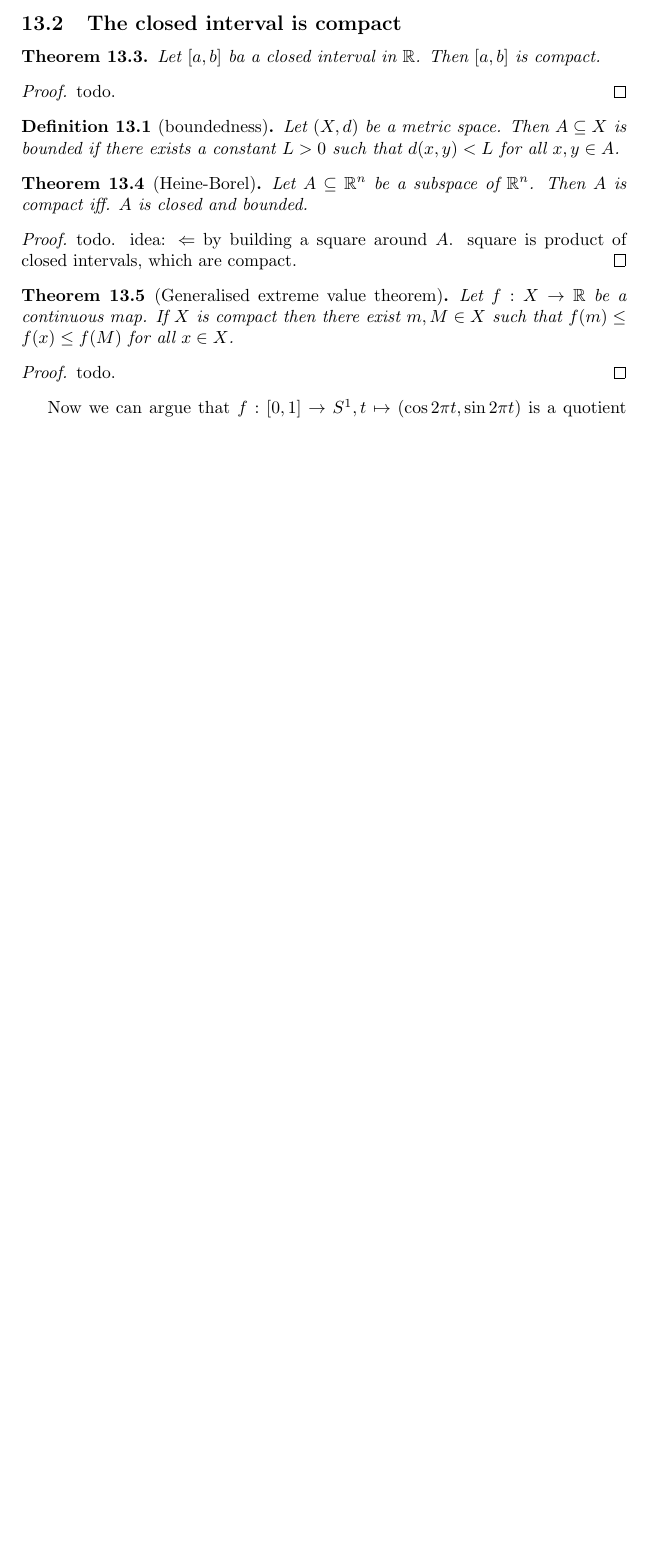
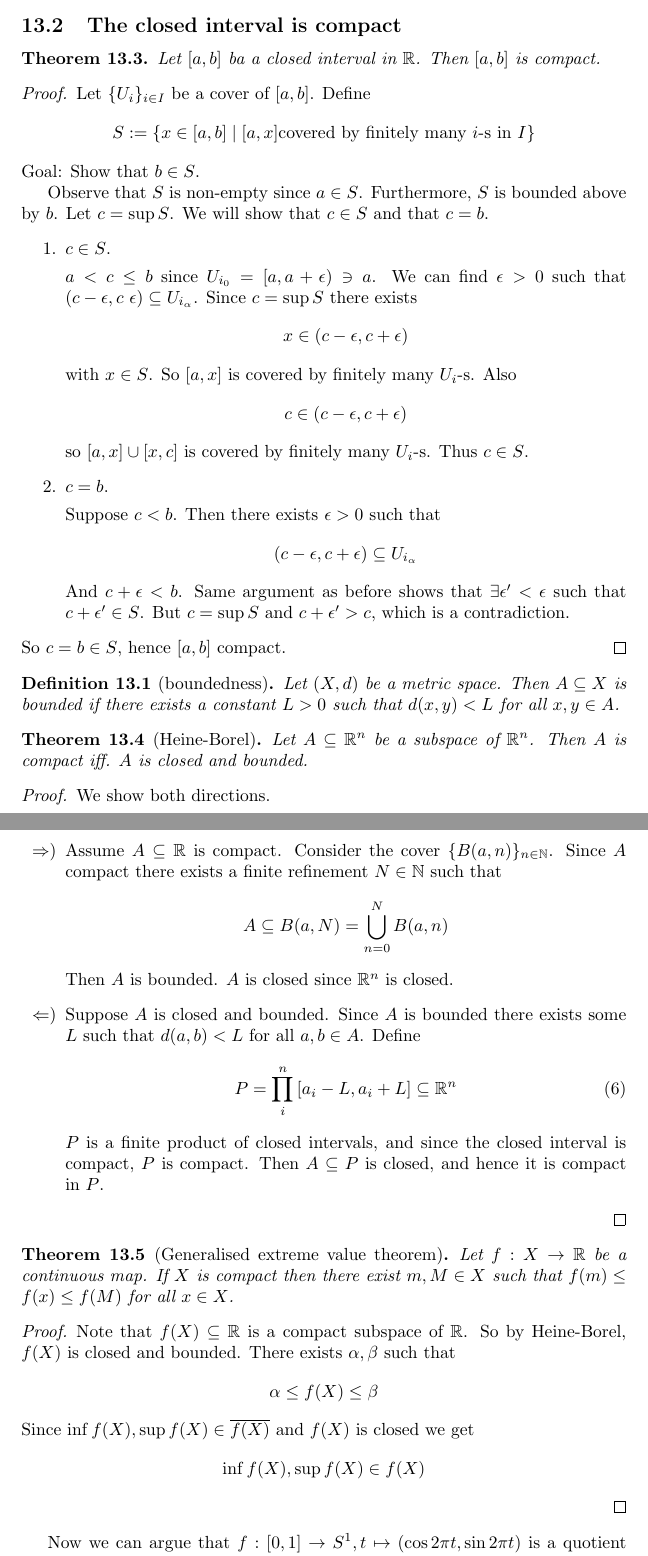
Before and after one commit to Kajrakso/intop, a LaTeX document (lecture_notes/main.tex, which reads lecture_notes/lectures/13.tex): part of page 37 of 68 before the commit and two parts of pages 38 and 39 of 69 after it, the two joined at a grey line, cut so that both start at the same text, the shorter picture padded with empty space. Compiled offline with pdfLaTeX.

Commit message:
proofs, cleaning

```diff
--- a/lecture_notes/lectures/13.tex
+++ b/lecture_notes/lectures/13.tex
@@ -89,7 +89,42 @@
 \end{theorem}
 
 \begin{proof}
-    todo.
+  Let \( \{ U_i \} _{i \in I} \) be a cover of \( [a, b] \).
+  Define
+  \[
+    S := \{ x \in [a, b] \mid [a, x] \text{covered by finitely many \( i \)-s in \( I \)} \}
+  \]
+  Goal: Show that \( b \in S \).
+
+  Observe that \( S \) is non-empty since \( a \in S \).
+  Furthermore, \( S \) is bounded above by \( b \).
+  Let \( c = \sup S \). We will show that \( c \in S \)
+  and that \( c = b \).
+  \begin{enumerate}
+    \item \( c \in S \).
+
+      \( a < c \le b \) since \( U_{i_0} = [a, a+\epsilon) \ni a \).
+      We can find \( \epsilon > 0 \) such that \( (c-\epsilon, c \ \epsilon) \subseteq U_{i_\alpha} \).
+      Since \( c = \sup S \) there exists \[ x \in (c - \epsilon, c + \epsilon) \] with \( x \in S \).
+      So \( [a, x] \) is covered by finitely many \( U_i \)-s.
+      Also \[ c \in (c - \epsilon, c + \epsilon) \] so
+      \( [a, x] \cup [x, c] \) is covered by finitely many
+      \( U_i \)-s. Thus \( c \in S \).
+
+    \item \( c = b \).
+
+        Suppose \( c < b \). Then there exists
+        \( \epsilon > 0 \) such that
+        \[
+          (c - \epsilon, c + \epsilon) \subseteq U_{i_\alpha}
+        \]
+        And \( c + \epsilon < b \).
+        Same argument as before shows that
+        \( \exists \epsilon' < \epsilon \) such that
+        \( c + \epsilon' \in S \). But \( c = \sup S \)
+        and \( c + \epsilon' > c \), which is a contradiction.
+  \end{enumerate}
+  So \( c = b \in S \), hence \( [a, b] \) compact.
 \end{proof}
 
 \begin{definition}[boundedness]
@@ -104,8 +139,32 @@
 \end{theorem}
 
 \begin{proof}
-    todo.
-    idea: \( \Leftarrow \) by building a square around \( A \). square is product of closed intervals, which are compact.
+  We show both directions.
+  \begin{enumerate}
+    \item[\( \Rightarrow \))]
+      Assume \( A \subseteq \mathbb{R} \) is compact.
+      Consider the cover \( \{ B(a, n) \}_{n \in \mathbb{N}}  \).
+      Since \( A \) compact there exists a finite refinement
+    \( N \in \mathbb{N} \) such that
+    \[
+      A \subseteq B(a, N) = \bigcup_{n = 0}^N B(a, n)
+    \]
+    Then \( A \) is bounded. \( A \) is closed since \( \mathbb{R}^n \)
+    is closed.
+    \item[\( \Leftarrow \))]
+      Suppose \( A \) is closed and bounded.
+      Since \( A \) is bounded there exists
+      some \( L \) such that \( d(a, b) < L \)
+      for all \( a, b \in A \).
+      Define
+      \begin{equation}
+        P = \prod_{i}^n \left[a_i - L, a_i + L\right] \subseteq \mathbb{R}^n
+      \end{equation}
+      \( P  \) is a finite product of closed intervals,
+      and since the closed interval is compact, \( P \)
+      is compact. Then \( A \subseteq P \) is closed,
+      and hence it is compact in \( P \).
+  \end{enumerate}
 \end{proof}
 
 \begin{theorem}[Generalised extreme value theorem]
@@ -115,7 +174,18 @@
 \end{theorem}
 
 \begin{proof}
-   todo.
+   Note that \( f(X) \subseteq \mathbb{R} \) is
+   a compact subspace of \( \mathbb{R} \).
+   So by Heine-Borel, \( f(X) \) is closed and bounded.
+   There exists \( \alpha, \beta \) such that
+   \[
+    \alpha \le f(X) \le \beta
+   \]
+   Since \( \inf f(X), \sup f(X) \in \overline{f(X)} \)
+   and \( f(X) \) is closed we get
+   \[
+    \inf f(X), \sup f(X) \in f(X)
+   \]
 \end{proof}
 
 Now we can argue that \( f: [0, 1] \to S^1, t \mapsto (\cos 2\pi t, \sin 2\pi t) \) is a quotient map:
--- a/lecture_notes/main.tex
+++ b/lecture_notes/main.tex
@@ -14,7 +14,6 @@
 \usepackage{csquotes}
 \usepackage{mathrsfs}
 \usepackage{tikz}
-\usetikzlibrary{decorations.pathreplacing, calligraphy}
 
 \newtheorem{theorem}{Theorem}[section]
 \newtheorem{lemma}[theorem]{Lemma}
@@ -28,7 +27,6 @@
 \newtheorem{exercise}{Exercise}[section]
 
 %% Commands
-\newcommand{\diff}[1]{\,\mathrm{d}{#1}}
 \newcommand{\abs}[1]{\left\lvert{#1}\right\rvert}
 
 \begin{document}
```
Also changed, not shown: lecture_notes/appendix.tex (deleted, +0 -16 lines), lecture_notes/lectures/11.tex (+57 -3 lines), lecture_notes/lectures/15.tex (+1 -1 lines), lecture_notes/intop_notes.pdf (added), lecture_notes/main.tex (2 more changed lines).
